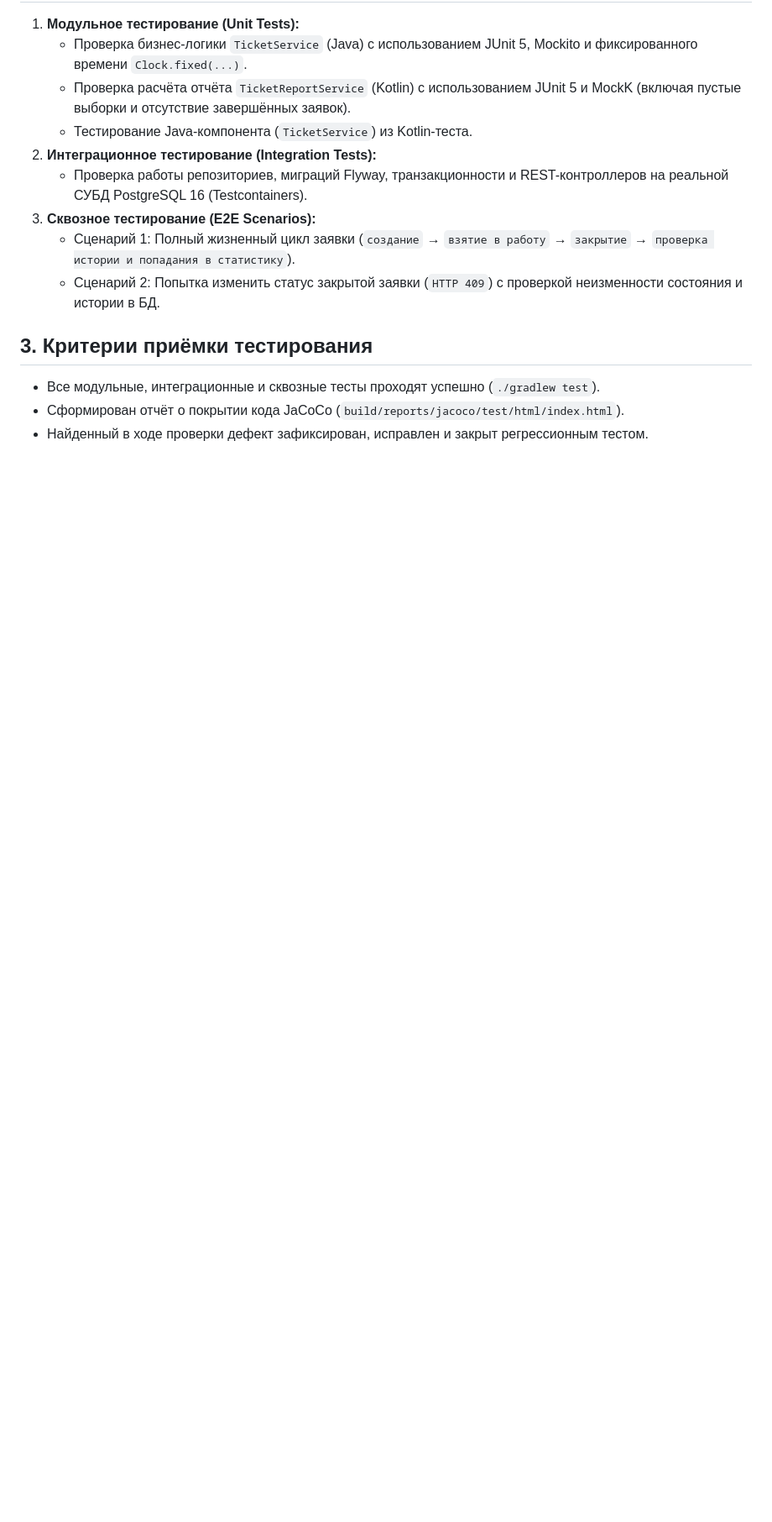
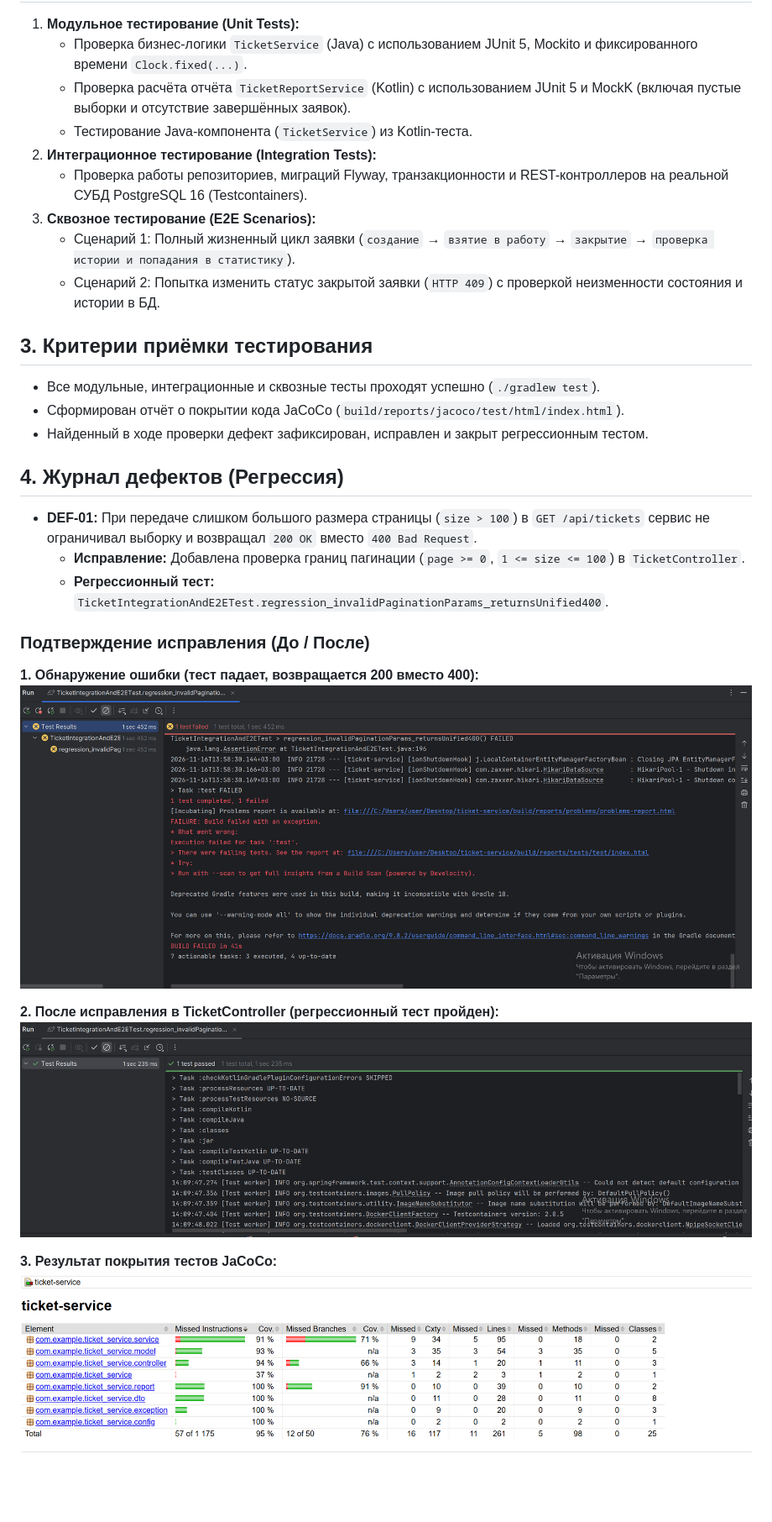
Before and after one commit to Le4ebniyLem0n/ticket-service, a Markdown page: docs/test-plan.md, the part around the change. Shown at 84% size. GitHub-like rendering; pictures changed too: docs/screenshots/JaCoCoResults.png (added), docs/screenshots/completetest.png (added), docs/screenshots/falltest.png (added); blank space fills up the shorter version.

Commit message:
test: add regression test, defect screenshots and JaCoCo report

```diff
--- a/docs/test-plan.md
+++ b/docs/test-plan.md
@@ -18,3 +18,20 @@
 * Все модульные, интеграционные и сквозные тесты проходят успешно (`./gradlew test`).
 * Сформирован отчёт о покрытии кода JaCoCo (`build/reports/jacoco/test/html/index.html`).
 * Найденный в ходе проверки дефект зафиксирован, исправлен и закрыт регрессионным тестом.
+
+## 4. Журнал дефектов (Регрессия)
+
+* **DEF-01:** При передаче слишком большого размера страницы (`size > 100`) в `GET /api/tickets` сервис не ограничивал выборку и возвращал `200 OK` вместо `400 Bad Request`.
+    * **Исправление:** Добавлена проверка границ пагинации (`page >= 0`, `1 <= size <= 100`) в `TicketController`.
+    * **Регрессионный тест:** `TicketIntegrationAndE2ETest.regression_invalidPaginationParams_returnsUnified400`.
+
+### Подтверждение исправления (До / После)
+
+**1. Обнаружение ошибки (тест падает, возвращается 200 вместо 400):**
+![Обнаружение дефекта DEF-01](screenshots/falltest.png)
+
+**2. После исправления в TicketController (регрессионный тест пройден):**
+![Исправление дефекта DEF-01](screenshots/completetest.png)
+
+**3. Результат покрытия тестов JaCoCo:**
+![JaCoCo](screenshots/JaCoCoResults.png)
```
Also changed, not shown: 2 other files.
